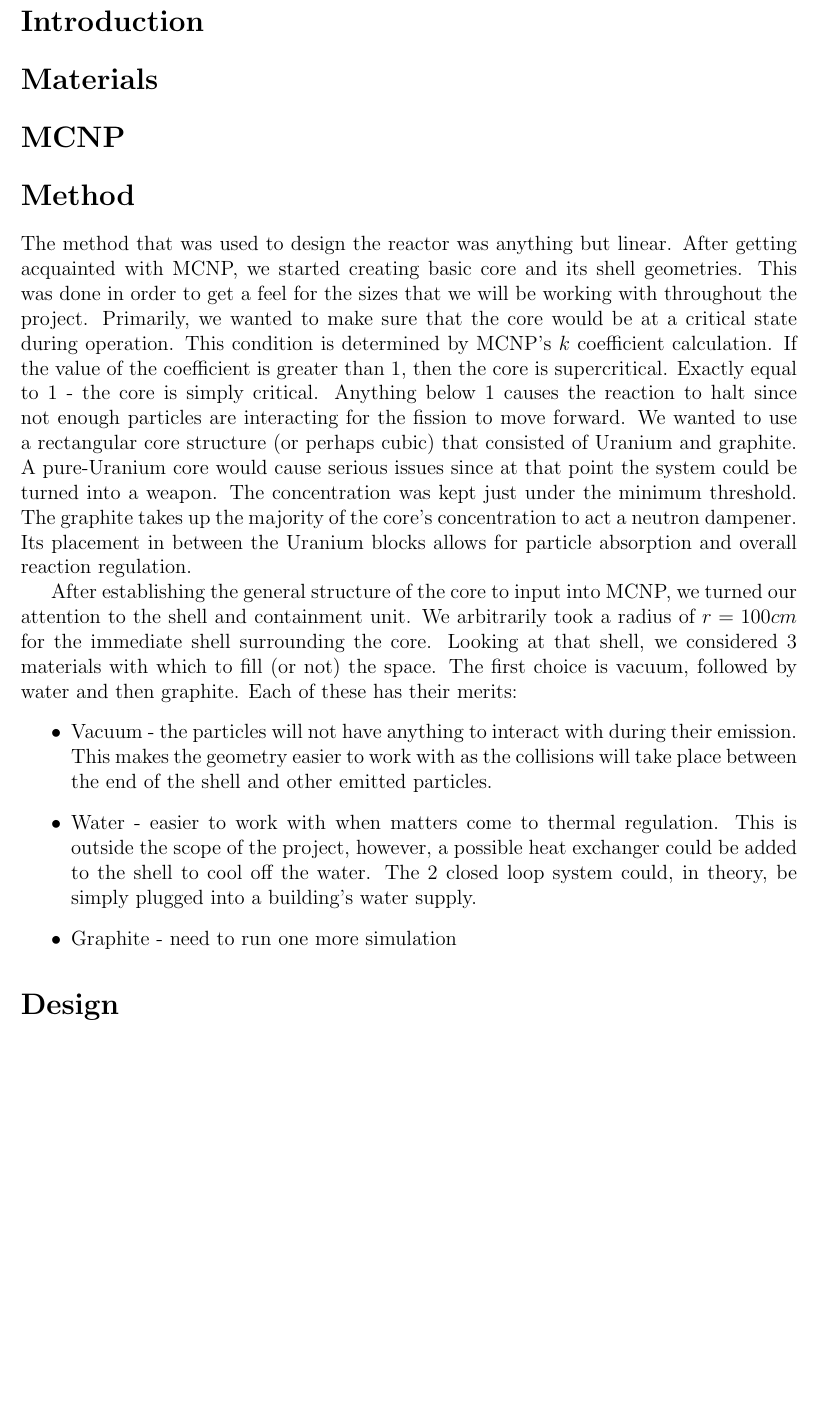
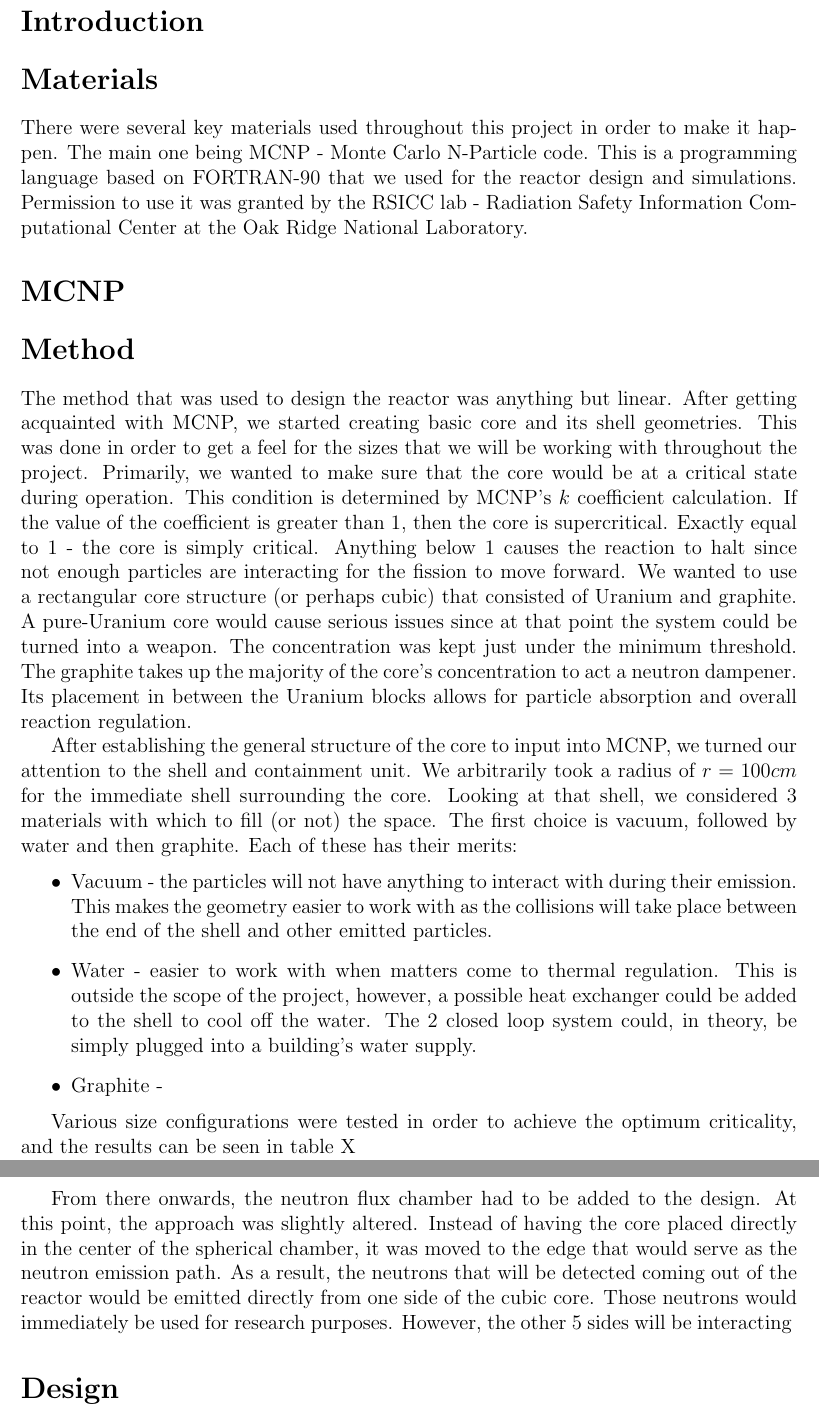
Before and after one commit to ivanempire/mqpreport, a LaTeX document (Report.tex, which reads sections/Materials.tex, sections/Method.tex): part of page 1 of 2 before the commit and two parts of pages 1 and 2 of 2 after it, the two joined at a grey line, cut so that both start at the same text, the shorter picture padded with empty space. Compiled offline with pdfLaTeX.

Commit message:
Misc sections

```diff
--- a/sections/Materials.tex
+++ b/sections/Materials.tex
@@ -1 +1,2 @@
 \section*{Materials}
+There were several key materials used throughout this project in order to make it happen. The main one being MCNP - Monte Carlo N-Particle code. This is a programming language based on FORTRAN-90 that we used for the reactor design and simulations. Permission to use it was granted by the RSICC lab - Radiation Safety Information Computational Center at the Oak Ridge National Laboratory.
--- a/sections/Method.tex
+++ b/sections/Method.tex
@@ -5,5 +5,10 @@
 \begin{itemize}
 \item Vacuum - the particles will not have anything to interact with during their emission. This makes the geometry easier to work with as the collisions will take place between the end of the shell and other emitted particles.
 \item Water - easier to work with when matters come to thermal regulation. This is outside the scope of the project, however, a possible heat exchanger could be added to the shell to cool off the water. The 2 closed loop system could, in theory, be simply plugged into a building's water supply.
-\item Graphite - need to run one more simulation
+% HERE
+\item Graphite -
 \end{itemize}
+
+Various size configurations were tested in order to achieve the optimum criticality, and the results can be seen in table X %HERE
+
+From there onwards, the neutron flux chamber had to be added to the design. At this point, the approach was slightly altered. Instead of having the core placed directly in the center of the spherical chamber, it was moved to the edge that would serve as the neutron emission path. As a result, the neutrons that will be detected coming out of the reactor would be emitted directly from one side of the cubic core. Those neutrons would immediately be used for research purposes. However, the other 5 sides will be interacting
```
